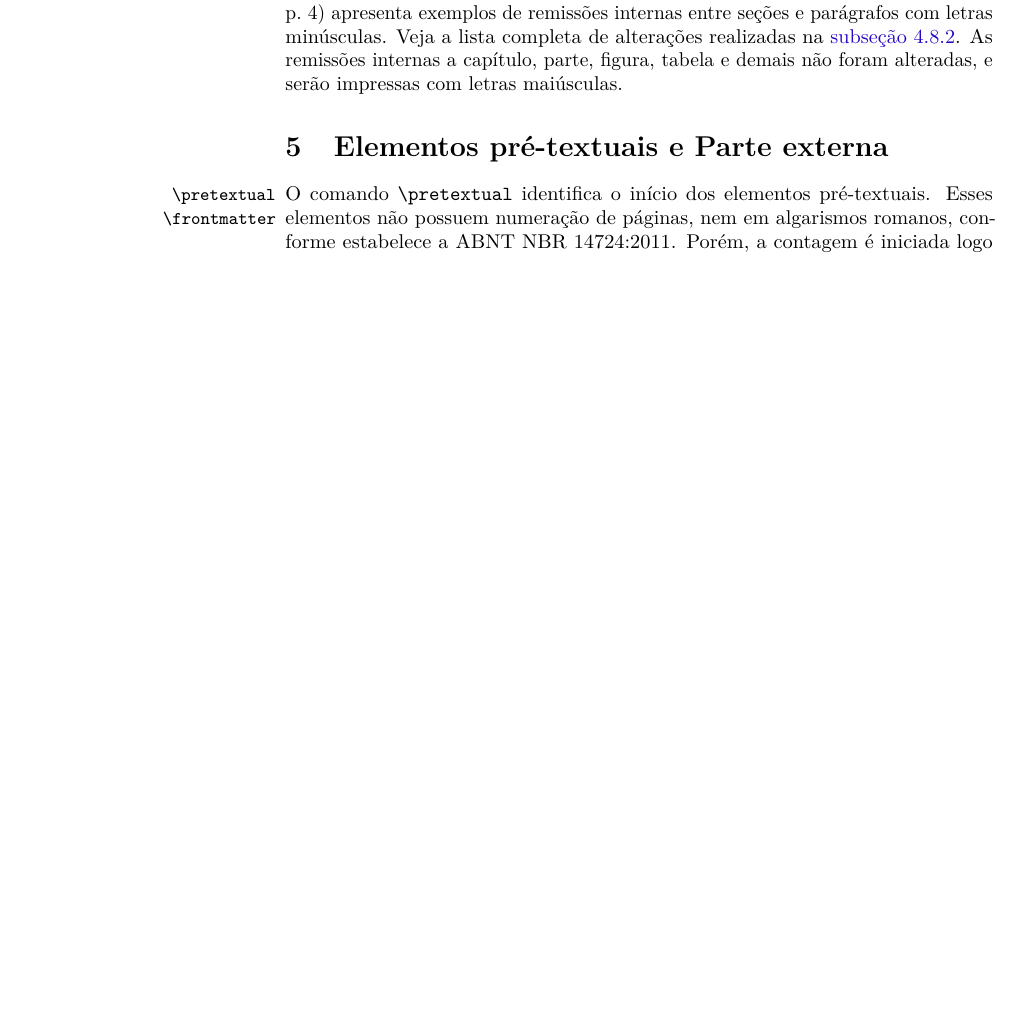
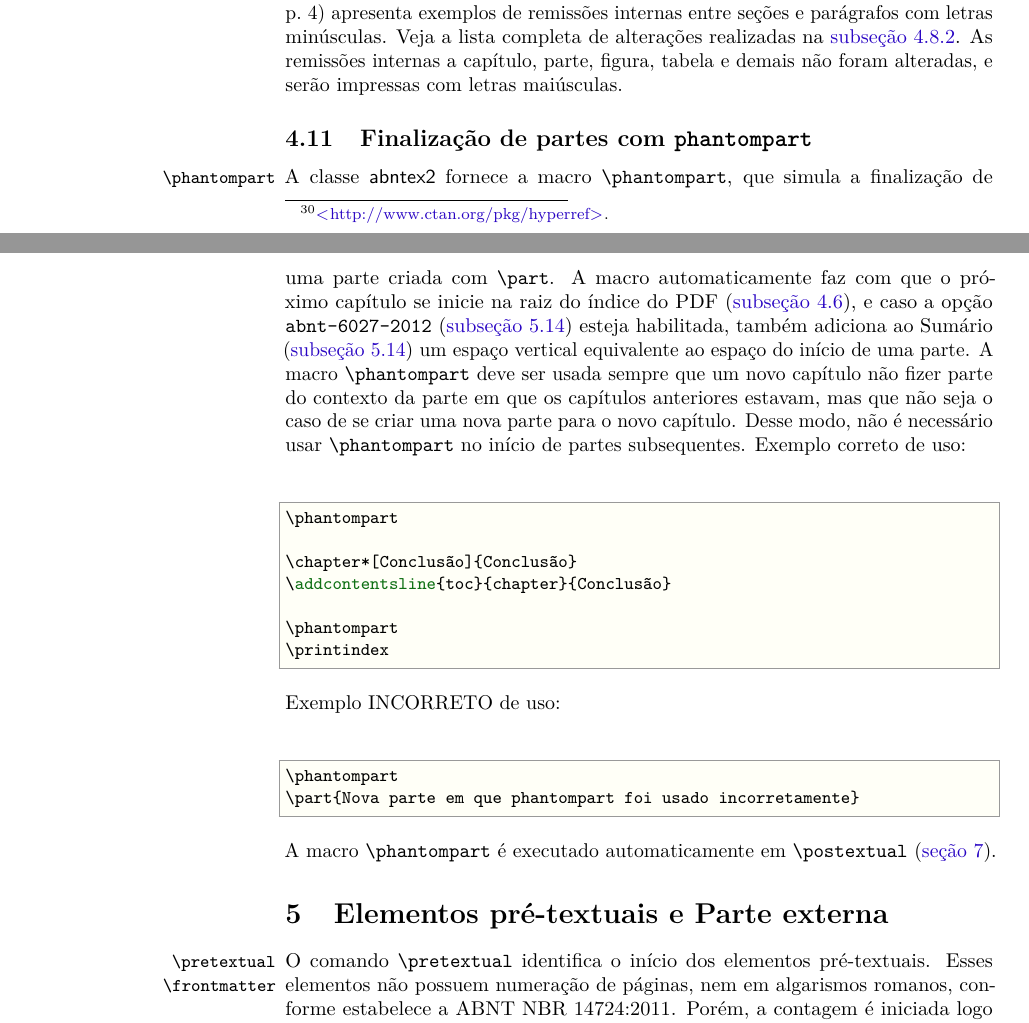
Before and after one commit to abntex/abntex2, a LaTeX thesis (doc/latex/abntex2/abntex2.tex, which reads tex/latex/abntex2/abntex2.cls): part of page 20 of 42 before the commit and two parts of pages 20 and 21 of 43 after it, the two joined at a grey line, cut so that both start at the same text, the shorter picture padded with empty space. Compiled offline with pdfLaTeX.

Commit message:
added macro \phantompart that helps control TOC and bookmark

```diff
--- a/doc/latex/abntex2/abntex2.tex
+++ b/doc/latex/abntex2/abntex2.tex
@@ -1372,6 +1375,43 @@ de alterações realizadas na \autoref{sec-internacional-babel-alteracoes}. As r
 a capítulo, parte, figura, tabela e demais não foram alteradas, e serão
 impressas com letras maiúsculas.
 
+% ---
+\subsection{Finalização de partes com \texttt{phantompart}}
+\label{sec-phantompart}
+% ---
+
+\DescribeMacro{\phantompart}
+A classe \textsf{abntex2} fornece a macro |\phantompart|, que
+simula a finalização de uma parte criada com |\part|. A macro automaticamente
+faz com que o próximo capítulo se inicie na raiz do índice do PDF
+(\autoref{sec-bookmark}), e caso a opção |abnt-6027-2012| (\autoref{sec-sumario})
+esteja habilitada, também adiciona ao Sumário (\autoref{sec-sumario}) um espaço
+vertical equivalente ao espaço do início de uma parte. A macro |\phantompart|
+deve ser usada sempre que um novo capítulo não fizer parte do contexto da parte
+em que os capítulos anteriores estavam, mas que não seja o caso de se criar uma
+nova parte para o novo capítulo. Desse modo, não é necessário usar
+|\phantompart| no início de partes subsequentes. Exemplo correto de uso:
+
+\begin{verbatim}
+\phantompart
+
+\chapter*[Conclusão]{Conclusão}
+\addcontentsline{toc}{chapter}{Conclusão}
+
+\phantompart
+\printindex
+\end{verbatim}
+
+Exemplo INCORRETO de uso:
+
+\begin{verbatim}
+\phantompart
+\part{Nova parte em que phantompart foi usado incorretamente}
+\end{verbatim}
+
+A macro |\phantompart| é executado automaticamente em |\postextual|
+(\autoref{sec-postextual}).
+
 % ------
 \section{Elementos pré-textuais e Parte externa}\label{sec-pretextuais}
 % ------
--- a/tex/latex/abntex2/abntex2.cls
+++ b/tex/latex/abntex2/abntex2.cls
@@ -567,9 +569,12 @@
 \newcommand{\tocpartanexos}{}
 }{}
 %
+
 \ifthenelse{\boolean{ABNTEXsumario-abnt-6027-2012}}{%
   \cftinsertcode{A}{\renewcommand{\cftchapteraftersnum}{\hfill--\hfill}}
-\renewcommand{\cftlastnumwidth}{\cftsubsubsectionnumwidth}
+  \setlength{\cftlastnumwidth}{\cftsubsubsectionnumwidth+1em}
+  %\setlength{\cftsubsubsectionnumwidth}
+  %\addtolength{\cftlastnumwidth}{1em}
   \cftsetindents{part}{0em}{\cftlastnumwidth}
   \cftsetindents{chapter}{0em}{\cftlastnumwidth}
   \cftsetindents{section}{0em}{\cftlastnumwidth}
@@ -724,9 +740,7 @@
 
 % ---
 % Configura layout para elementos pos-textuais
-\newcommand{\postextual}{%
- \bookmarksetup{startatroot}%
-}
+\newcommand{\postextual}{\phantompart}
 \renewcommand{\backmatter}{\postextual}
 % -----
 
```
Also changed, not shown: doc/latex/abntex2/examples/abntex2-modelo-projeto-pesquisa.tex (+6 -4 lines), doc/latex/abntex2/examples/abntex2-modelo-relatorio-tecnico.tex (+6 -3 lines), doc/latex/abntex2/examples/abntex2-modelo-trabalho-academico.tex (+6 -6 lines), doc/latex/abntex2/abntex2.tex (31 more changed lines), tex/latex/abntex2/abntex2.cls (15 more changed lines), 1 other file. Lines whose indentation alone changed are shown as unchanged.
